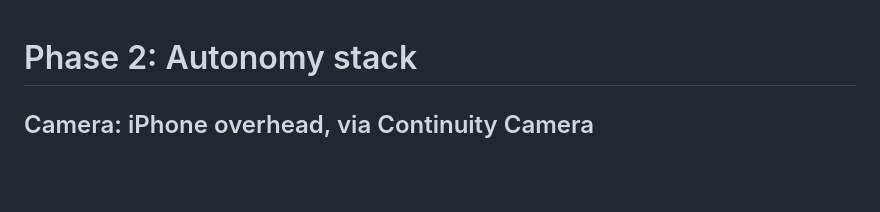
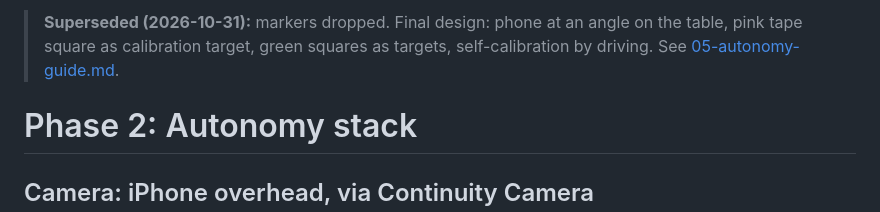
Before and after one commit to RaiPujol/autonomous-excavator, a Markdown page: docs/04-autonomy-plan.md, the part around the change. Drawn GitHub-style; blank space fills up the shorter version.

```diff
--- a/docs/04-autonomy-plan.md
+++ b/docs/04-autonomy-plan.md
@@ -1,3 +1,5 @@
+> **Superseded (2026-10-31):** markers dropped. Final design: phone at an angle on the table, pink tape square as calibration target, green squares as targets, self-calibration by driving. See [05-autonomy-guide.md](05-autonomy-guide.md).
+
 # Phase 2: Autonomy stack
 
 ## Camera: iPhone overhead, via Continuity Camera
```
Also changed, not shown: README.md (+18 -3 lines), docs/05-autonomy-guide.md (added, +94 -0 lines), docs/img/dashboard.png (added), 8 other files.
